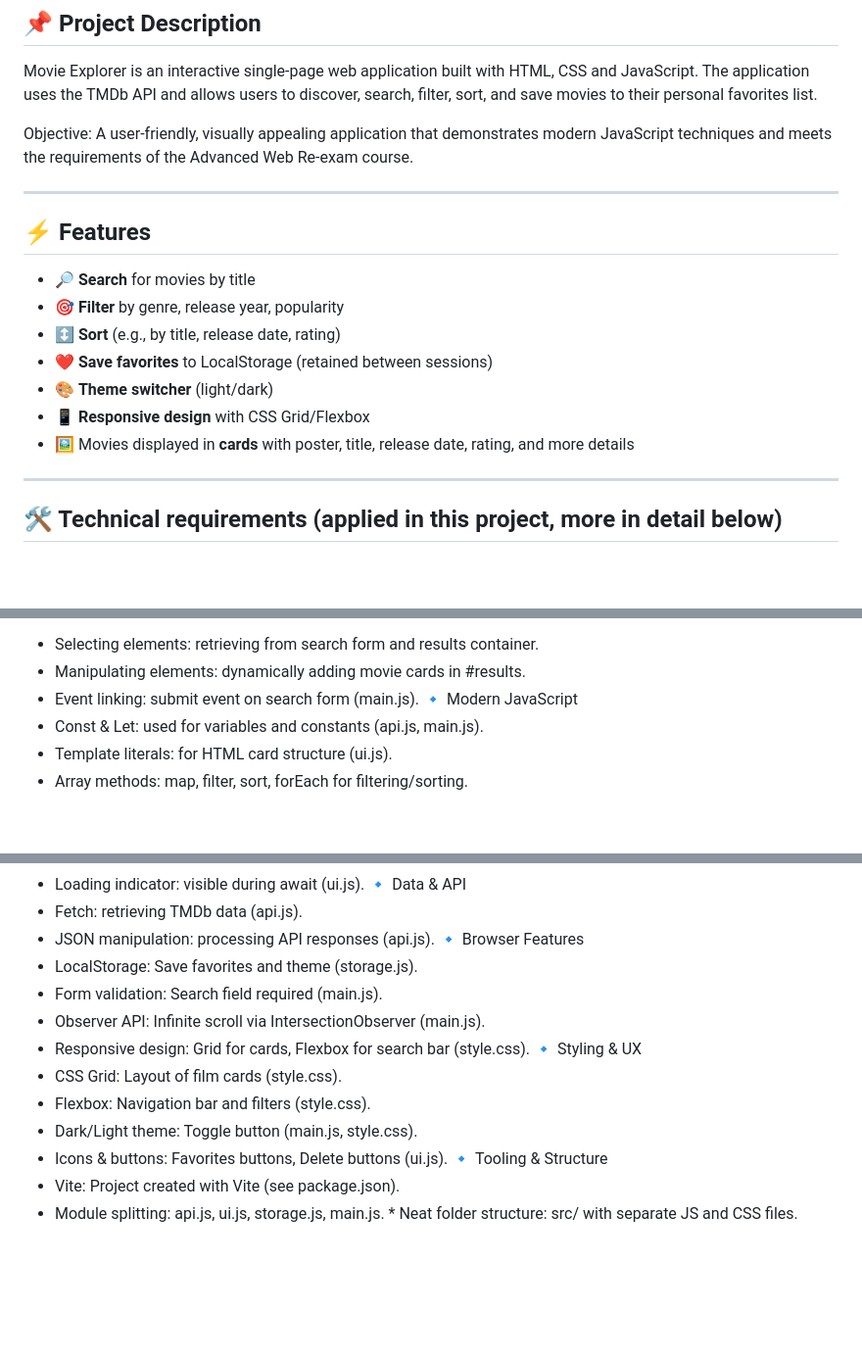
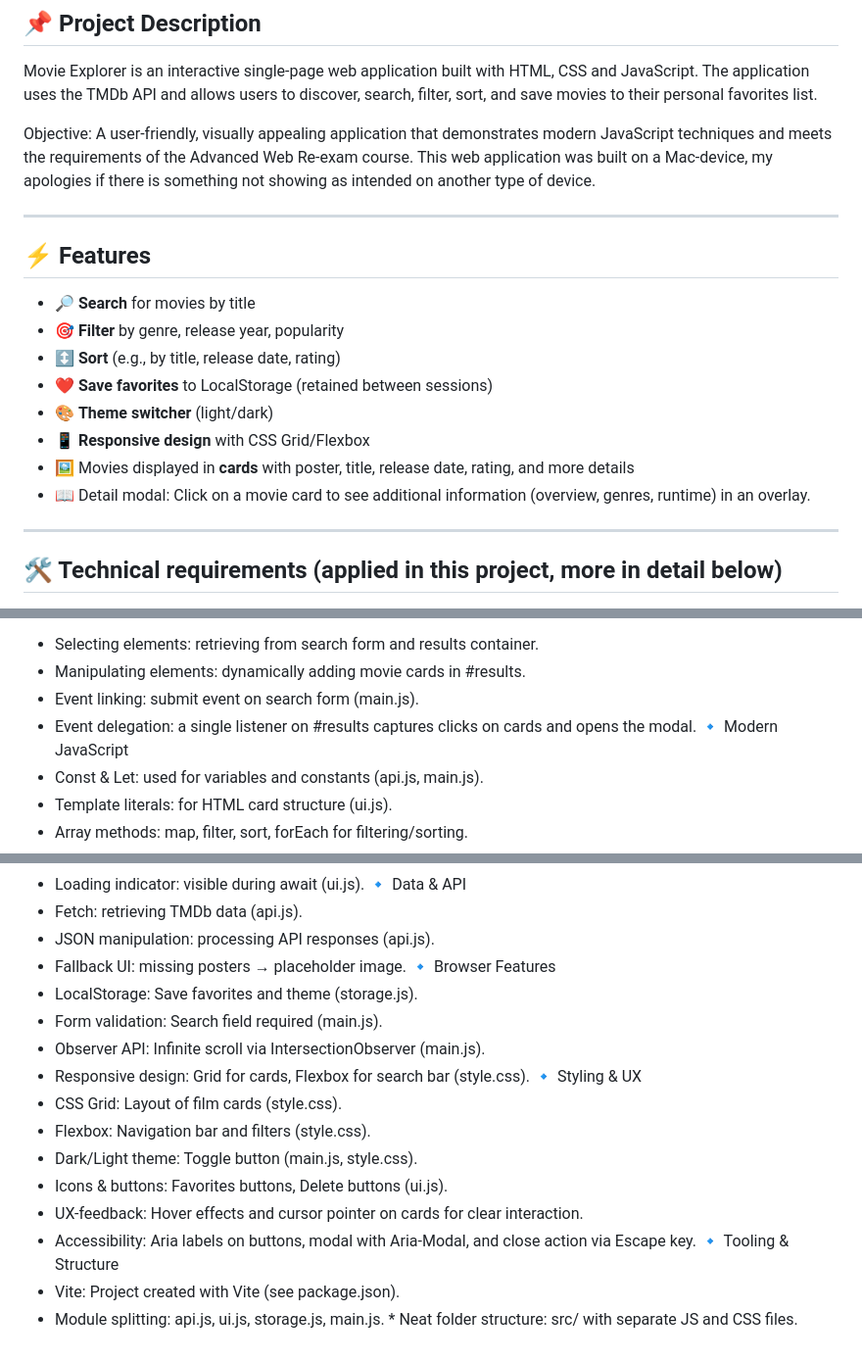
Before and after one commit to REDFS12/Advanced-Web-Project-Movie-Explorer, a Markdown page: README.md, 3 parts joined by grey strips. Shown: that part at 98% size. Rendered like a GitHub page; blank space fills up the shorter version.

Commit message:
Update to readme with final additions

```diff
--- a/README.md
+++ b/README.md
@@ -5,7 +5,7 @@
 Movie Explorer is an interactive single-page web application built with HTML, CSS and JavaScript.
 The application uses the TMDb API and allows users to discover, search, filter, sort, and save movies to their personal favorites list.
 
-Objective: A user-friendly, visually appealing application that demonstrates modern JavaScript techniques and meets the requirements of the Advanced Web Re-exam course.
+Objective: A user-friendly, visually appealing application that demonstrates modern JavaScript techniques and meets the requirements of the Advanced Web Re-exam course. This web application was built on a Mac-device, my apologies if there is something not showing as intended on another type of device.
 
 ---
 
@@ -18,6 +18,7 @@ Objective: A user-friendly, visually appealing application that demonstrates mod
 * 🎨 **Theme switcher** (light/dark)
 * 📱 **Responsive design** with CSS Grid/Flexbox
 * 🖼️ Movies displayed in **cards** with poster, title, release date, rating, and more details
+* 📖 Detail modal: Click on a movie card to see additional information (overview, genres, runtime) in an overlay.
 
 ---
 
@@ -130,6 +131,7 @@ This project applies the requirements of the Advanced Web course. Below is an ov
 * Selecting elements: retrieving from search form and results container.
 * Manipulating elements: dynamically adding movie cards in #results.
 * Event linking: submit event on search form (main.js).
+* Event delegation: a single listener on #results captures clicks on cards and opens the modal.
 🔹 Modern JavaScript
 * Const & Let: used for variables and constants (api.js, main.js).
 * Template literals: for HTML card structure (ui.js).
@@ -149,6 +148,7 @@ This project applies the requirements of the Advanced Web course. Below is an ov
 🔹 Data & API
 * Fetch: retrieving TMDb data (api.js).
 * JSON manipulation: processing API responses (api.js).
+* Fallback UI: missing posters → placeholder image.
 🔹 Browser Features
 * LocalStorage: Save favorites and theme (storage.js).
 * Form validation: Search field required (main.js).
@@ -159,6 +159,8 @@ This project applies the requirements of the Advanced Web course. Below is an ov
 * Flexbox: Navigation bar and filters (style.css).
 * Dark/Light theme: Toggle button (main.js, style.css).
 * Icons & buttons: Favorites buttons, Delete buttons (ui.js).
+* UX-feedback: Hover effects and cursor pointer on cards for clear interaction.
+* Accessibility: Aria labels on buttons, modal with Aria-Modal, and close action via Escape key.
 🔹 Tooling & Structure
 * Vite: Project created with Vite (see package.json).
 * Module splitting: api.js, ui.js, storage.js, main.js. * Neat folder structure: src/ with separate JS and CSS files.
```
Also changed, not shown: other parts of README.md (+0 -3 lines).
